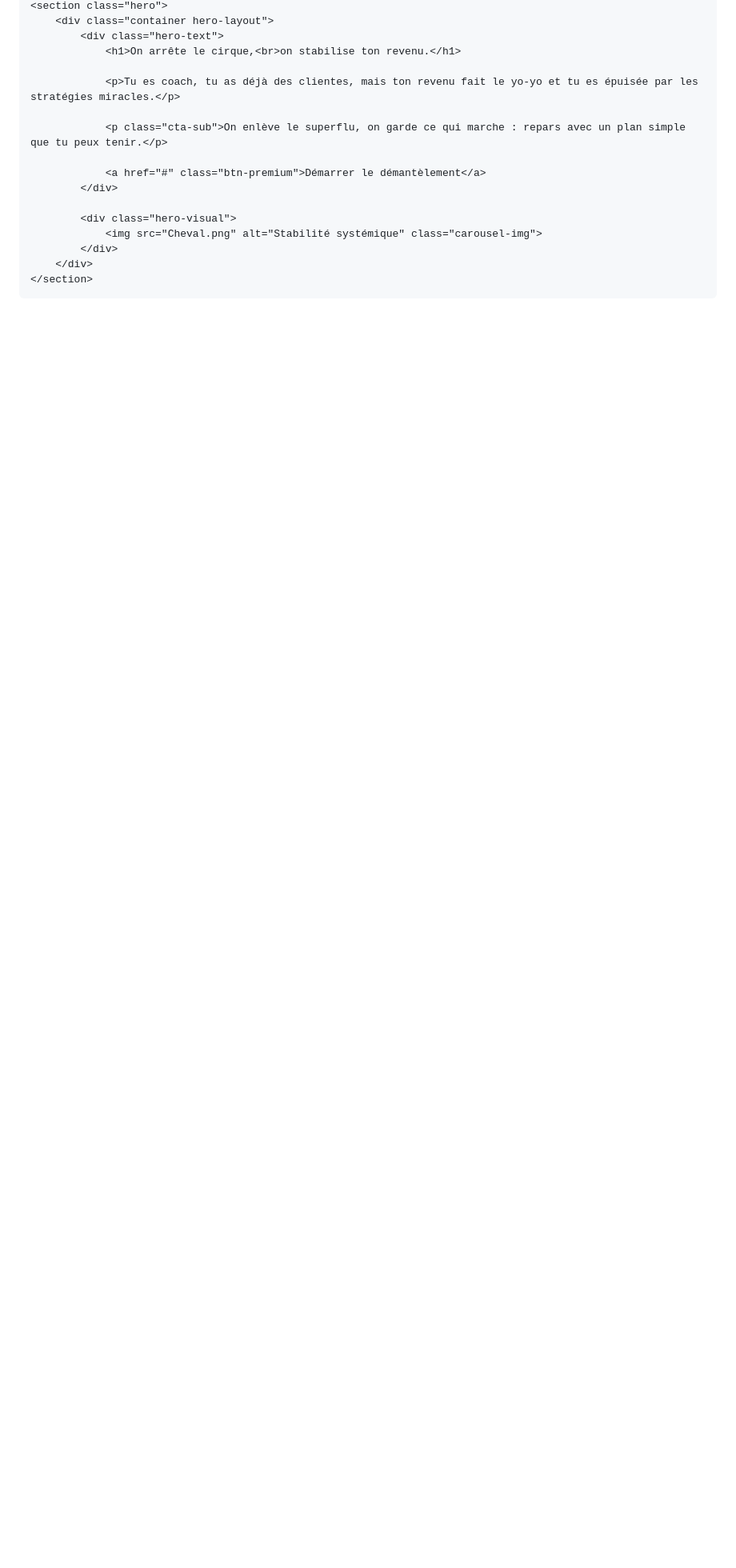
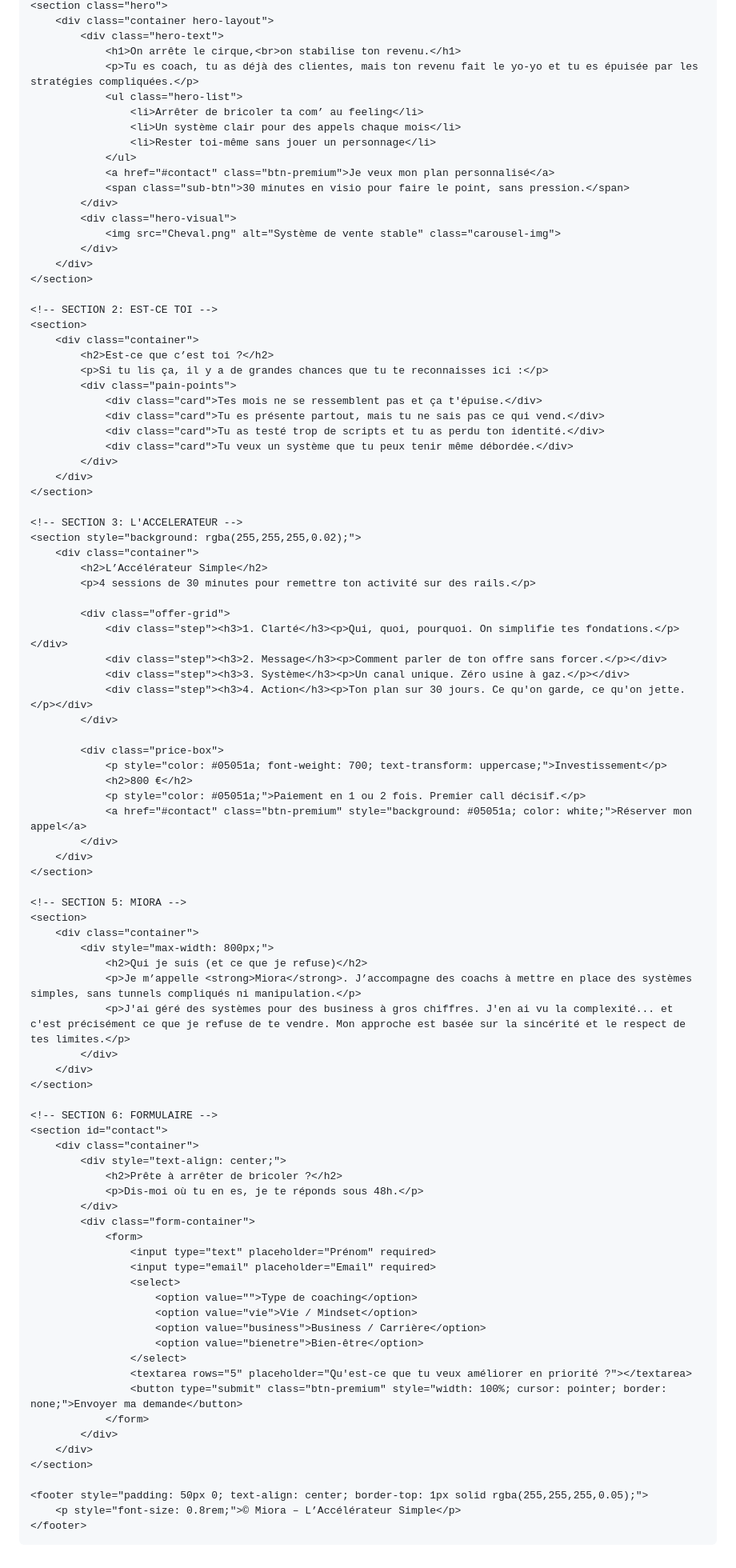
Before and after one commit to lamoutardenoire-beep/l-architecture, a Markdown page: README.md, the part around one of its changes. Shown at 80% size. GitHub-like rendering; blank space fills up the shorter version.

```diff
--- a/README.md
+++ b/README.md
@@ -150,19 +94,95 @@
         <div class="container hero-layout">
             <div class="hero-text">
                 <h1>On arrête le cirque,<br>on stabilise ton revenu.</h1>
-
-                <p>Tu es coach, tu as déjà des clientes, mais ton revenu fait le yo‑yo et tu es épuisée par les stratégies miracles.</p>
-
-                <p class="cta-sub">On enlève le superflu, on garde ce qui marche : repars avec un plan simple que tu peux tenir.</p>
-
-                <a href="#" class="btn-premium">Démarrer le démantèlement</a>
+                <p>Tu es coach, tu as déjà des clientes, mais ton revenu fait le yo‑yo et tu es épuisée par les stratégies compliquées.</p>
+                <ul class="hero-list">
+                    <li>Arrêter de bricoler ta com’ au feeling</li>
+                    <li>Un système clair pour des appels chaque mois</li>
+                    <li>Rester toi-même sans jouer un personnage</li>
+                </ul>
+                <a href="#contact" class="btn-premium">Je veux mon plan personnalisé</a>
+                <span class="sub-btn">30 minutes en visio pour faire le point, sans pression.</span>
             </div>
-
             <div class="hero-visual">
-                <img src="Cheval.png" alt="Stabilité systémique" class="carousel-img">
+                <img src="Cheval.png" alt="Système de vente stable" class="carousel-img">
             </div>
         </div>
     </section>
 
+    <!-- SECTION 2: EST-CE TOI -->
+    <section>
+        <div class="container">
+            <h2>Est‑ce que c’est toi ?</h2>
+            <p>Si tu lis ça, il y a de grandes chances que tu te reconnaisses ici :</p>
+            <div class="pain-points">
+                <div class="card">Tes mois ne se ressemblent pas et ça t'épuise.</div>
+                <div class="card">Tu es présente partout, mais tu ne sais pas ce qui vend.</div>
+                <div class="card">Tu as testé trop de scripts et tu as perdu ton identité.</div>
+                <div class="card">Tu veux un système que tu peux tenir même débordée.</div>
+            </div>
+        </div>
+    </section>
+
+    <!-- SECTION 3: L'ACCELERATEUR -->
+    <section style="background: rgba(255,255,255,0.02);">
+        <div class="container">
+            <h2>L’Accélérateur Simple</h2>
+            <p>4 sessions de 30 minutes pour remettre ton activité sur des rails.</p>
+
+            <div class="offer-grid">
+                <div class="step"><h3>1. Clarté</h3><p>Qui, quoi, pourquoi. On simplifie tes fondations.</p></div>
+                <div class="step"><h3>2. Message</h3><p>Comment parler de ton offre sans forcer.</p></div>
+                <div class="step"><h3>3. Système</h3><p>Un canal unique. Zéro usine à gaz.</p></div>
+                <div class="step"><h3>4. Action</h3><p>Ton plan sur 30 jours. Ce qu'on garde, ce qu'on jette.</p></div>
+            </div>
+
+            <div class="price-box">
+                <p style="color: #05051a; font-weight: 700; text-transform: uppercase;">Investissement</p>
+                <h2>800 €</h2>
+                <p style="color: #05051a;">Paiement en 1 ou 2 fois. Premier call décisif.</p>
+                <a href="#contact" class="btn-premium" style="background: #05051a; color: white;">Réserver mon appel</a>
+            </div>
+        </div>
+    </section>
+
+    <!-- SECTION 5: MIORA -->
+    <section>
+        <div class="container">
+            <div style="max-width: 800px;">
+                <h2>Qui je suis (et ce que je refuse)</h2>
+                <p>Je m’appelle <strong>Miora</strong>. J’accompagne des coachs à mettre en place des systèmes simples, sans tunnels compliqués ni manipulation.</p>
+                <p>J'ai géré des systèmes pour des business à gros chiffres. J'en ai vu la complexité... et c'est précisément ce que je refuse de te vendre. Mon approche est basée sur la sincérité et le respect de tes limites.</p>
+            </div>
+        </div>
+    </section>
+
+    <!-- SECTION 6: FORMULAIRE -->
+    <section id="contact">
+        <div class="container">
+            <div style="text-align: center;">
+                <h2>Prête à arrêter de bricoler ?</h2>
+                <p>Dis-moi où tu en es, je te réponds sous 48h.</p>
+            </div>
+            <div class="form-container">
+                <form>
+                    <input type="text" placeholder="Prénom" required>
+                    <input type="email" placeholder="Email" required>
+                    <select>
+                        <option value="">Type de coaching</option>
+                        <option value="vie">Vie / Mindset</option>
+                        <option value="business">Business / Carrière</option>
+                        <option value="bienetre">Bien-être</option>
+                    </select>
+                    <textarea rows="5" placeholder="Qu'est-ce que tu veux améliorer en priorité ?"></textarea>
+                    <button type="submit" class="btn-premium" style="width: 100%; cursor: pointer; border: none;">Envoyer ma demande</button>
+                </form>
+            </div>
+        </div>
+    </section>
+
+    <footer style="padding: 50px 0; text-align: center; border-top: 1px solid rgba(255,255,255,0.05);">
+        <p style="font-size: 0.8rem;">© Miora – L’Accélérateur Simple</p>
+    </footer>
+
 </body>
 </html>
```
Also changed, not shown: other parts of README.md (+42 -98 lines).
